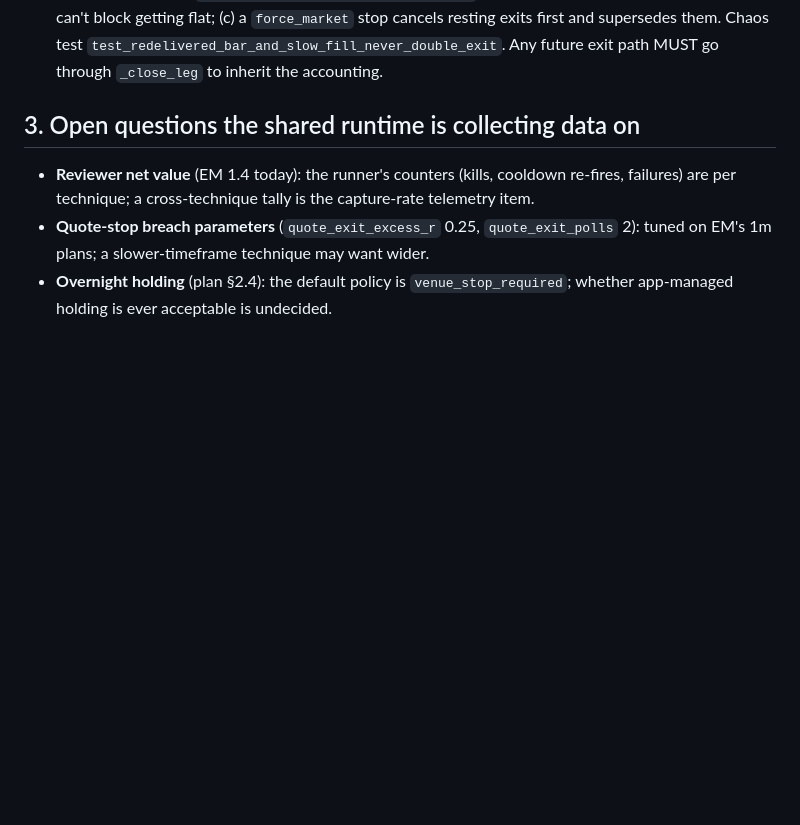
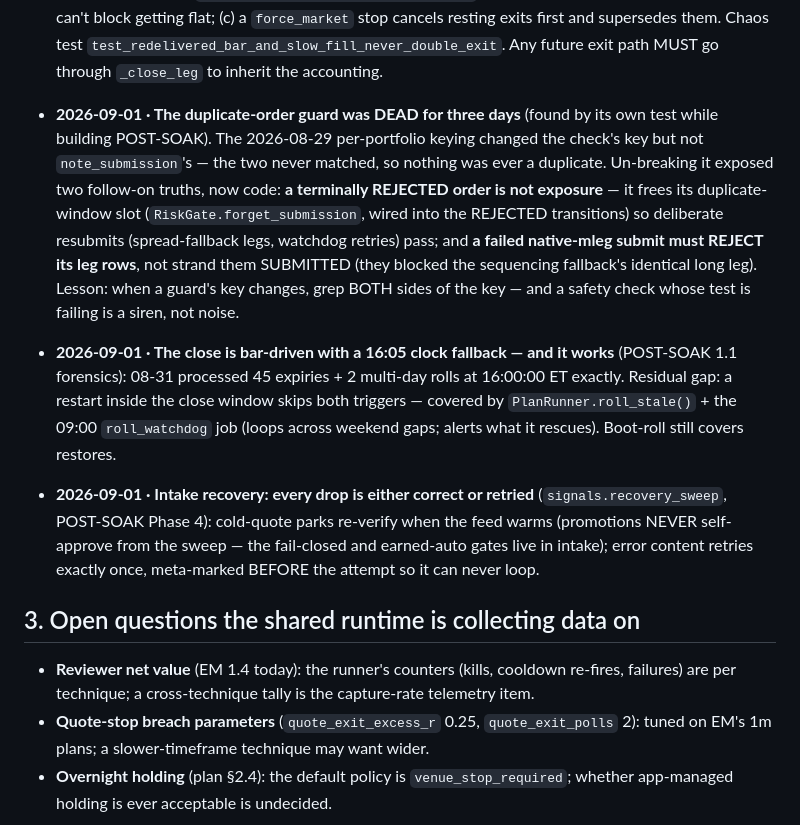
Before and after one commit to ca-vahid/zargar, a Markdown page: docs/PLATFORM-RULES.md, the part around the change. GitHub-like rendering; blank space fills up the shorter version.

Commit message:
docs: PLATFORM-RULES findings, Phase 6 run-books, CLAUDE.md status
Co-Authored-By: Claude Fable 5 <noreply@anthropic.com>

```diff
--- a/docs/PLATFORM-RULES.md
+++ b/docs/PLATFORM-RULES.md
@@ -115,6 +115,27 @@ runtime ones to `execution.*`).
   getting flat; (c) a `force_market` stop cancels resting exits first and supersedes them. Chaos
   test `test_redelivered_bar_and_slow_fill_never_double_exit`. Any future exit path MUST go through
   `_close_leg` to inherit the accounting.
+
+- **2026-09-01 · The duplicate-order guard was DEAD for three days** (found by its own
+  test while building POST-SOAK). The 2026-08-29 per-portfolio keying changed the check's
+  key but not `note_submission`'s — the two never matched, so nothing was ever a
+  duplicate. Un-breaking it exposed two follow-on truths, now code: **a terminally
+  REJECTED order is not exposure** — it frees its duplicate-window slot
+  (`RiskGate.forget_submission`, wired into the REJECTED transitions) so deliberate
+  resubmits (spread-fallback legs, watchdog retries) pass; and **a failed native-mleg
+  submit must REJECT its leg rows**, not strand them SUBMITTED (they blocked the
+  sequencing fallback's identical long leg). Lesson: when a guard's key changes, grep
+  BOTH sides of the key — and a safety check whose test is failing is a siren, not noise.
+- **2026-09-01 · The close is bar-driven with a 16:05 clock fallback — and it works**
+  (POST-SOAK 1.1 forensics): 08-31 processed 45 expiries + 2 multi-day rolls at
+  16:00:00 ET exactly. Residual gap: a restart inside the close window skips both
+  triggers — covered by `PlanRunner.roll_stale()` + the 09:00 `roll_watchdog` job
+  (loops across weekend gaps; alerts what it rescues). Boot-roll still covers restores.
+- **2026-09-01 · Intake recovery: every drop is either correct or retried**
+  (`signals.recovery_sweep`, POST-SOAK Phase 4): cold-quote parks re-verify when the
+  feed warms (promotions NEVER self-approve from the sweep — the fail-closed and
+  earned-auto gates live in intake); error content retries exactly once, meta-marked
+  BEFORE the attempt so it can never loop.
 
 ## 3. Open questions the shared runtime is collecting data on
 
```
Also changed, not shown: CLAUDE.md (+9 -3 lines), docs/POST-SOAK-BUILD-PLAN.md (+25 -11 lines).
